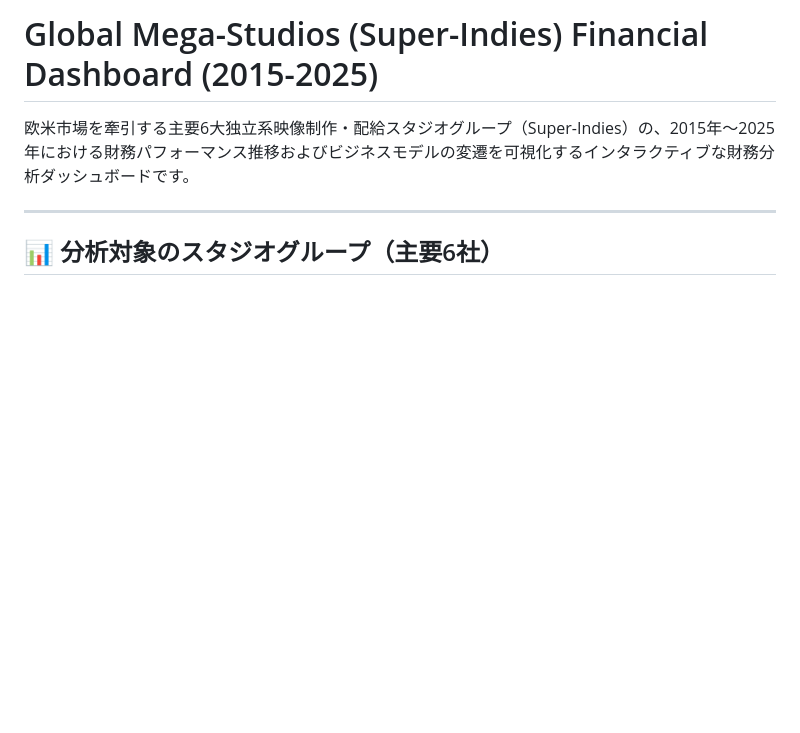
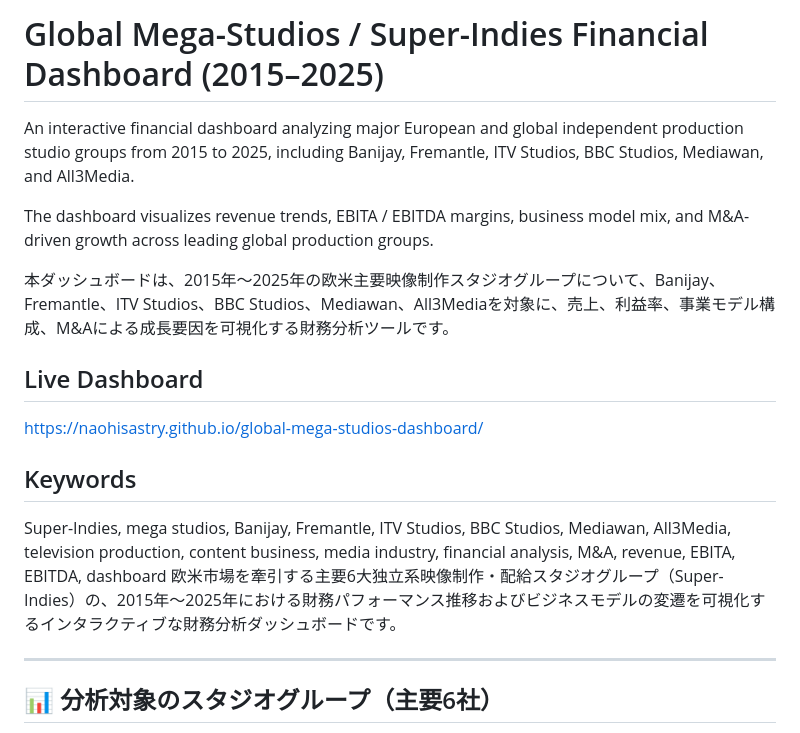
Before and after one commit to naohisastry/global-mega-studios-dashboard, a Markdown page: README.md, the part around the change. Drawn GitHub-style; blank space fills up the shorter version.

Commit message:
Improve README metadata and bilingual summary

```diff
--- a/README.md
+++ b/README.md
@@ -1,5 +1,18 @@
-# Global Mega-Studios (Super-Indies) Financial Dashboard (2015-2025)
+# Global Mega-Studios / Super-Indies Financial Dashboard (2015–2025)
 
+An interactive financial dashboard analyzing major European and global independent production studio groups from 2015 to 2025, including Banijay, Fremantle, ITV Studios, BBC Studios, Mediawan, and All3Media.
+
+The dashboard visualizes revenue trends, EBITA / EBITDA margins, business model mix, and M&A-driven growth across leading global production groups.
+
+本ダッシュボードは、2015年〜2025年の欧米主要映像制作スタジオグループについて、Banijay、Fremantle、ITV Studios、BBC Studios、Mediawan、All3Mediaを対象に、売上、利益率、事業モデル構成、M&Aによる成長要因を可視化する財務分析ツールです。
+
+## Live Dashboard
+
+https://naohisastry.github.io/global-mega-studios-dashboard/
+
+## Keywords
+
+Super-Indies, mega studios, Banijay, Fremantle, ITV Studios, BBC Studios, Mediawan, All3Media, television production, content business, media industry, financial analysis, M&A, revenue, EBITA, EBITDA, dashboard
 欧米市場を牽引する主要6大独立系映像制作・配給スタジオグループ（Super-Indies）の、2015年〜2025年における財務パフォーマンス推移およびビジネスモデルの変遷を可視化するインタラクティブな財務分析ダッシュボードです。
 
 ---
```
